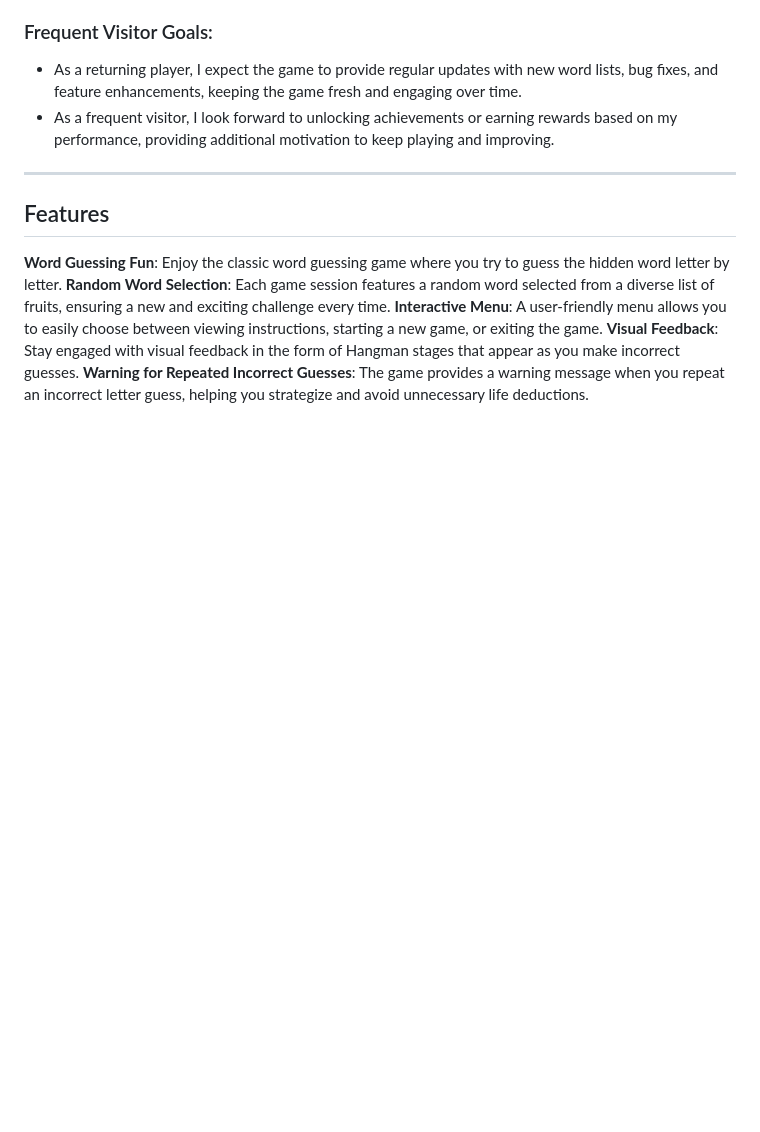
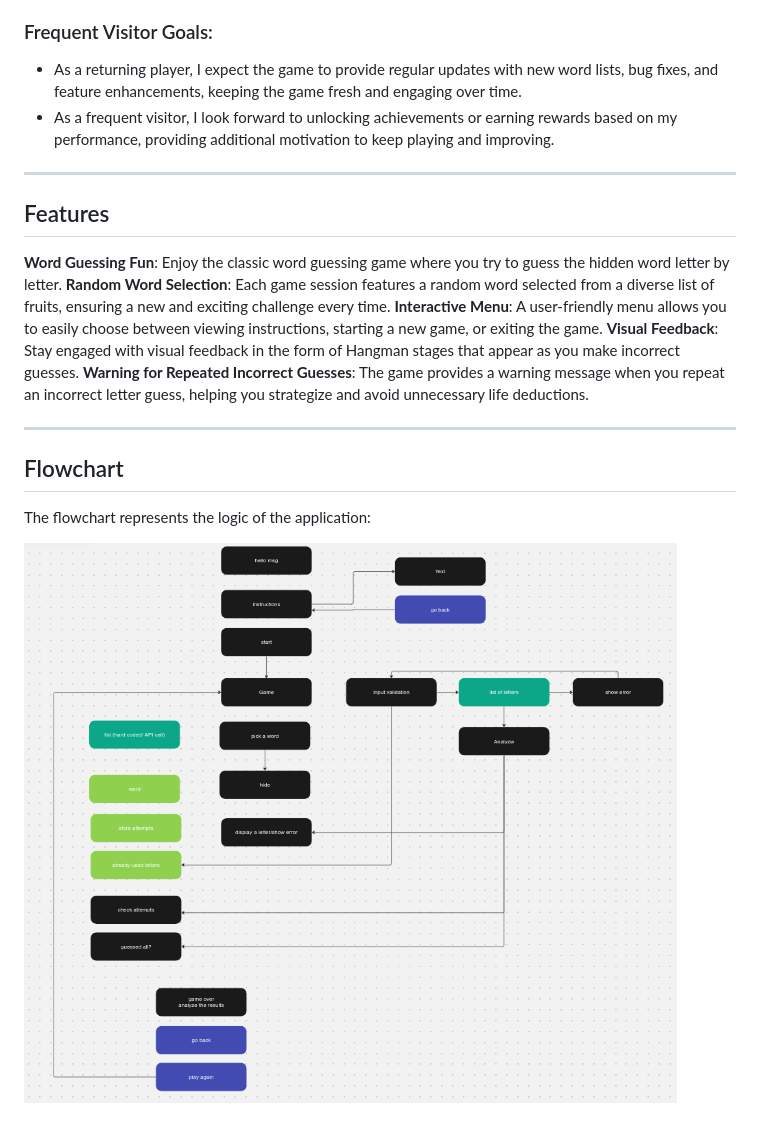
Before and after one commit to WaseemRabah/Hangman, a Markdown page: README.md, the part around the change. Drawn GitHub-style; pictures changed too: documentation/flowchart.png (added); blank space fills up the shorter version.

Commit message:
Add flowchart

```diff
--- a/README.md
+++ b/README.md
@@ -49,3 +49,11 @@ The Hangman game is a classic word guessing game where a player tries to guess a
 **Interactive Menu**: A user-friendly menu allows you to easily choose between viewing instructions, starting a new game, or exiting the game.
 **Visual Feedback**: Stay engaged with visual feedback in the form of Hangman stages that appear as you make incorrect guesses.
 **Warning for Repeated Incorrect Guesses**: The game provides a warning message when you repeat an incorrect letter guess, helping you strategize and avoid unnecessary life deductions.
+
+---
+
+## Flowchart
+
+The flowchart represents the logic of the application:
+
+  ![Flash Card Page](documentation/flowchart.png)
```
